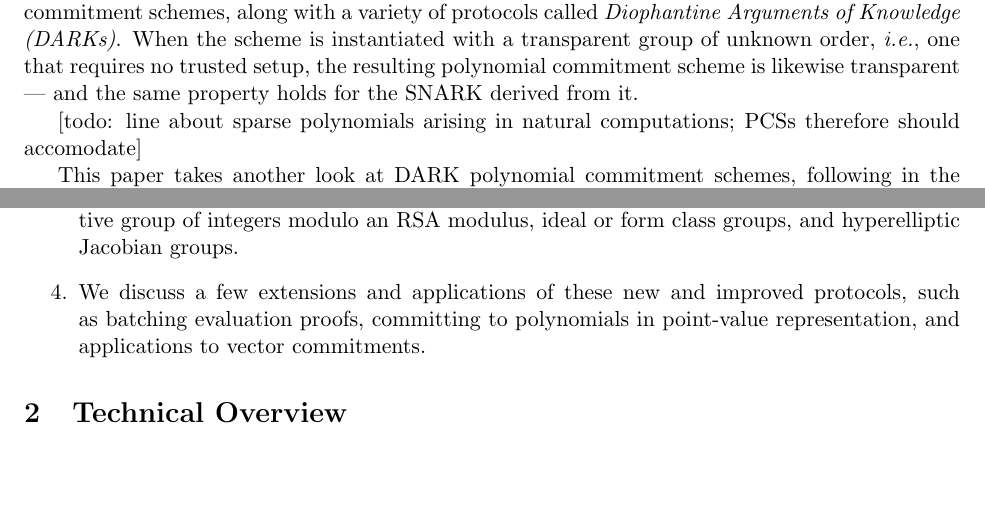
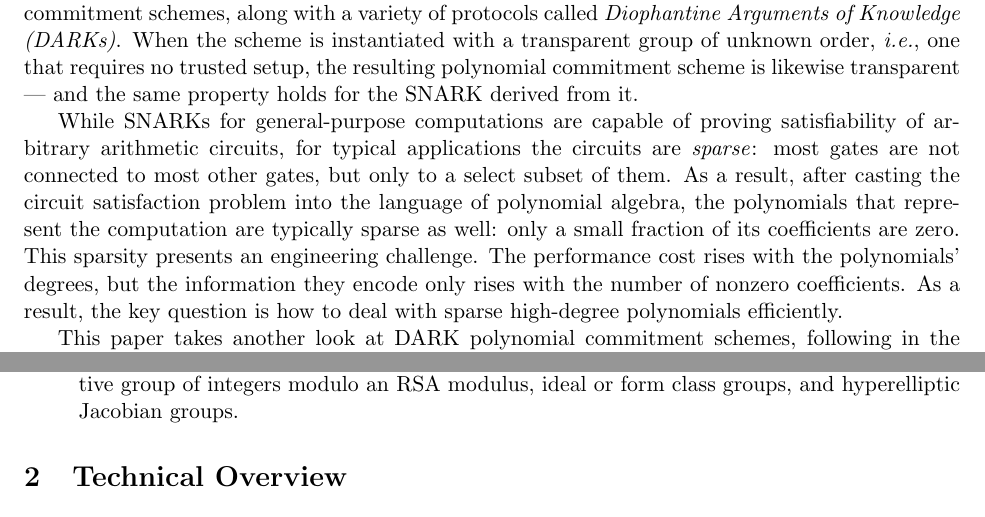
Before and after one commit to bbuenz/darker, a LaTeX document (darker/darker.tex): two parts of page 1 of 13, joined at a grey line, cut so that both start at the same text, the shorter picture padded with empty space. Compiled offline with pdfLaTeX.

Commit message:
better introduction

```diff
--- a/darker/darker.tex
+++ b/darker/darker.tex
@@ -48,7 +48,7 @@ SNARKs typically require strong trust assumptions. Fortunately, recent results s
 
 Groups of unknown order constitute one of the branches of mathematics that admit polynomial commitment schemes, along with a variety of protocols called \emph{Diophantine Arguments of Knowledge (DARKs)}. When the scheme is instantiated with a transparent group of unknown order, \emph{i.e.}, one that requires no trusted setup, the resulting polynomial commitment scheme is likewise transparent --- and the same property holds for the SNARK derived from it.
 
-[todo: line about sparse polynomials arising in natural computations; PCSs therefore should accomodate]
+While SNARKs for general-purpose computations are capable of proving satisfiability of arbitrary arithmetic circuits, for typical applications the circuits are \emph{sparse}: most gates are not connected to most other gates, but only to a select subset of them. As a result, after casting the circuit satisfaction problem into the language of polynomial algebra, the polynomials that represent the computation are typically sparse as well: only a small fraction of its coefficients are zero. This sparsity presents an engineering challenge. The performance cost rises with the polynomials' degrees, but the information they encode only rises with the number of nonzero coefficients. As a result, the key question is how to deal with sparse high-degree polynomials efficiently.
 
 This paper takes another look at DARK polynomial commitment schemes, following in the footsteps of the scheme proposed by Supersonic~\cite{BFS20}. We report several results in this context, on several fronts.
 
@@ -59,7 +59,7 @@ This paper takes another look at DARK polynomial commitment schemes, following i
 
 \item[3.] We report on a python implementation of these protocols, complete with performance statistics. We comment on various implementation aspects and optimizations, and even take the opportunity to compare the performance of various groups of unknown order: the multiplicative group of integers modulo an RSA modulus, ideal or form class groups, and hyperelliptic Jacobian groups.
 
-\item[4.] We discuss a few extensions and applications of these new and improved protocols, such as batching evaluation proofs, committing to polynomials in point-value representation, and applications to vector commitments.
+%\item[4.] We discuss a few extensions and applications of these new and improved protocols, such as batching evaluation proofs, committing to polynomials in point-value representation, and applications to vector commitments.
 \end{itemize}
 
 \section{Technical Overview}
```
Also changed, not shown: darker/darker.tex (2 more changed lines).
